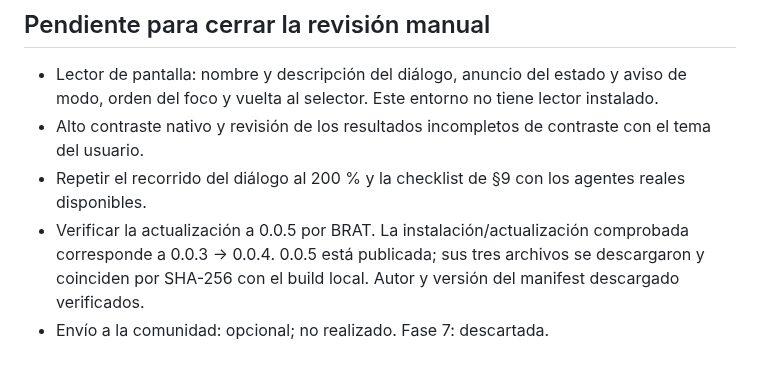
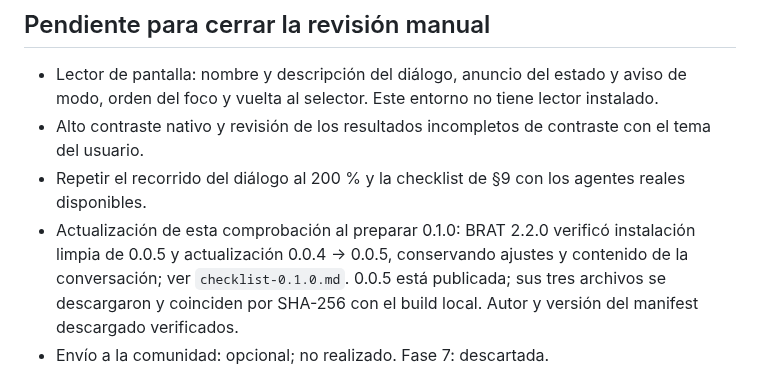
Before and after one commit to wh01s17/agenthub-plugin-obsidian, a Markdown page: docs/release-0.0.5.md, the part around the change. GitHub-like rendering.

```diff
--- a/docs/release-0.0.5.md
+++ b/docs/release-0.0.5.md
@@ -42,8 +42,9 @@ La revisión manual histórica del proyecto está en §17 de `plan.md`.
   orden del foco y vuelta al selector. Este entorno no tiene lector instalado.
 - Alto contraste nativo y revisión de los resultados incompletos de contraste con el tema del usuario.
 - Repetir el recorrido del diálogo al 200 % y la checklist de §9 con los agentes reales disponibles.
-- Verificar la actualización a 0.0.5 por BRAT. La instalación/actualización comprobada
-  corresponde a 0.0.3 → 0.0.4. 0.0.5 está publicada; sus tres archivos se descargaron y coinciden
+- Actualización de esta comprobación al preparar 0.1.0: BRAT 2.2.0 verificó instalación limpia
+  de 0.0.5 y actualización 0.0.4 → 0.0.5, conservando ajustes y contenido de la conversación;
+  ver `checklist-0.1.0.md`. 0.0.5 está publicada; sus tres archivos se descargaron y coinciden
   por SHA-256 con el build local. Autor y versión del manifest descargado verificados.
 - Envío a la comunidad: opcional; no realizado. Fase 7: descartada.
 
```
Also changed, not shown: CHANGELOG.md (added, +72 -0 lines), README.md (+22 -0 lines), docs/checklist-0.1.0.md (added, +99 -0 lines), docs/release-0.1.0.md (added, +62 -0 lines), plan.md (+8 -6 lines), docs/images/codex-note.png (added), docs/images/settings-agents.png (added), docs/images/settings-context.png (added), docs/images/settings-environment.png (added), docs/images/settings-sessions.png (added), 5 other files.
